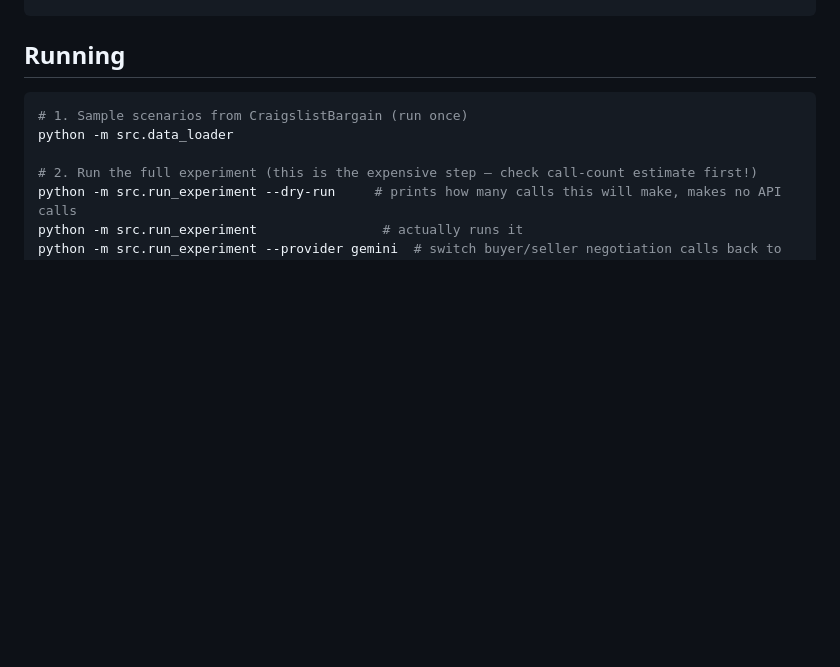
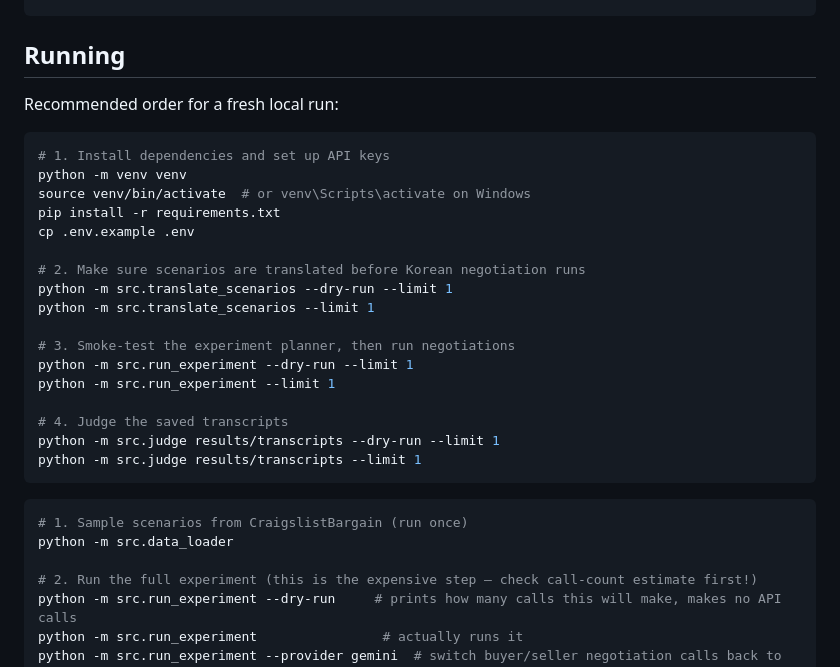
Before and after one commit to saeheeeom/polite-bargain, a Markdown page: README.md, the part around the change. GitHub-like rendering; blank space fills up the shorter version.

````diff
--- a/README.md
+++ b/README.md
@@ -38,6 +38,28 @@ results/
 
 ## Running
 
+Recommended order for a fresh local run:
+
+```bash
+# 1. Install dependencies and set up API keys
+python -m venv venv
+source venv/bin/activate  # or venv\Scripts\activate on Windows
+pip install -r requirements.txt
+cp .env.example .env
+
+# 2. Make sure scenarios are translated before Korean negotiation runs
+python -m src.translate_scenarios --dry-run --limit 1
+python -m src.translate_scenarios --limit 1
+
+# 3. Smoke-test the experiment planner, then run negotiations
+python -m src.run_experiment --dry-run --limit 1
+python -m src.run_experiment --limit 1
+
+# 4. Judge the saved transcripts
+python -m src.judge results/transcripts --dry-run --limit 1
+python -m src.judge results/transcripts --limit 1
+```
+
 ```bash
 # 1. Sample scenarios from CraigslistBargain (run once)
 python -m src.data_loader
````
